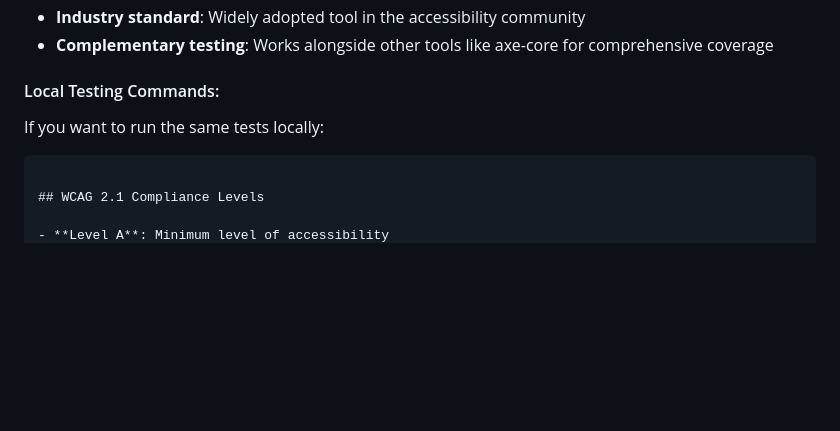
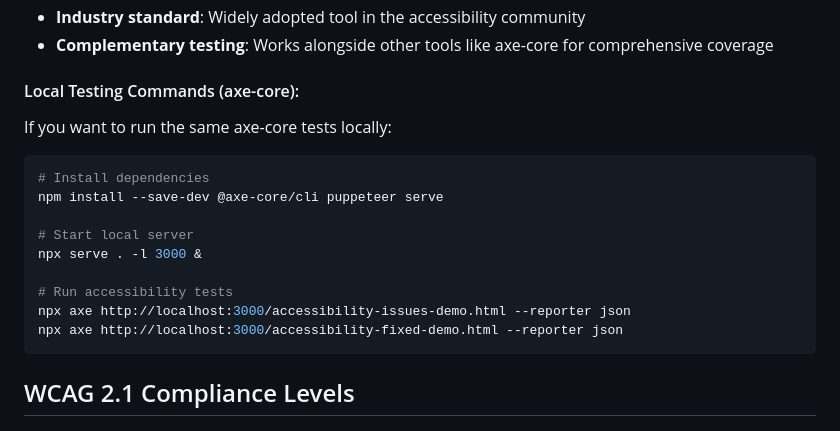
Before and after one commit to roryp/accessibilitydemo, a Markdown page: README.md, the part around the change. Drawn GitHub-style; blank space fills up the shorter version.

Commit message:
Update README with local testing commands for axe-core accessibility tests

````diff
--- a/README.md
+++ b/README.md
@@ -308,8 +308,19 @@ pa11y http://localhost:8080/accessibility-fixed-demo.html --standard WCAG2AA --r
 - **Industry standard**: Widely adopted tool in the accessibility community
 - **Complementary testing**: Works alongside other tools like axe-core for comprehensive coverage
 
-#### Local Testing Commands:
-If you want to run the same tests locally:
+#### Local Testing Commands (axe-core):
+If you want to run the same axe-core tests locally:
+
+```bash
+# Install dependencies
+npm install --save-dev @axe-core/cli puppeteer serve
+
+# Start local server
+npx serve . -l 3000 &
+
+# Run accessibility tests
+npx axe http://localhost:3000/accessibility-issues-demo.html --reporter json
+npx axe http://localhost:3000/accessibility-fixed-demo.html --reporter json
 ```
 
 ## WCAG 2.1 Compliance Levels
````
